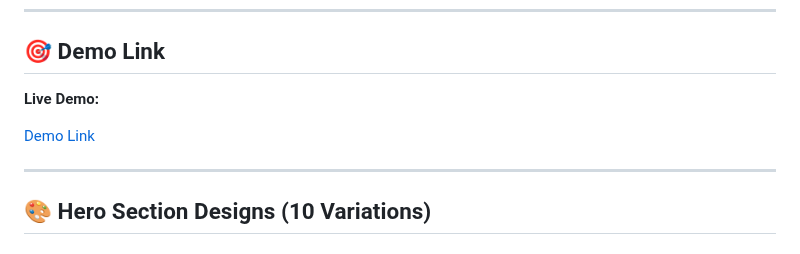
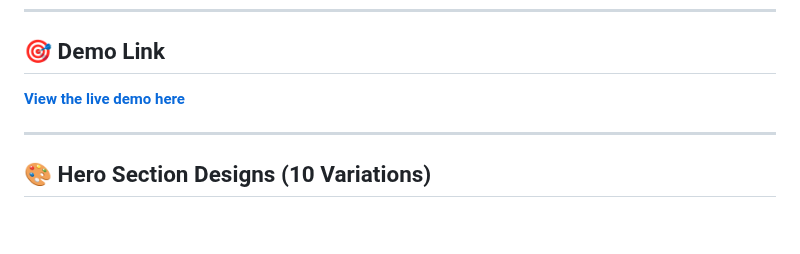
Before and after one commit to Debanga-06/Code-Odessey, a Markdown page: Beginner-Level/Project-19/README.md, the part around the change. Rendered like a GitHub page; blank space fills up the shorter version.

```diff
--- a/Beginner-Level/Project-19/README.md
+++ b/Beginner-Level/Project-19/README.md
@@ -27,10 +27,7 @@ A comprehensive showcase of **10 different hero section design patterns** using
 
 ## 🎯 Demo Link
 
-**Live Demo:**
-
-[Demo Link]()
-
+ **[View the live demo here](https://hero-section-designs-coral.vercel.app/)**
 
 ---
 
```
